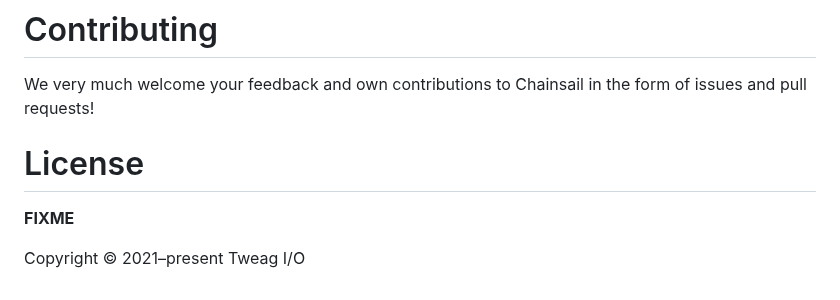
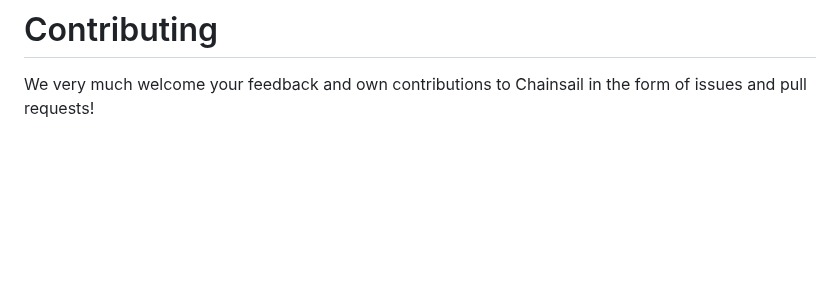
Before and after one commit to tweag/chainsail, a Markdown page: README.md, the part around the change. Rendered like a GitHub page; blank space fills up the shorter version.

Commit message:
Remove license section from README

```diff
--- a/README.md
+++ b/README.md
@@ -54,9 +54,3 @@ See the [controller README](./app/controller/README.md) for instructions..
 # Contributing
 
 We very much welcome your feedback and own contributions to Chainsail in the form of issues and pull requests!
-
-# License
-
-**FIXME**
-
-Copyright © 2021–present Tweag I/O
```
